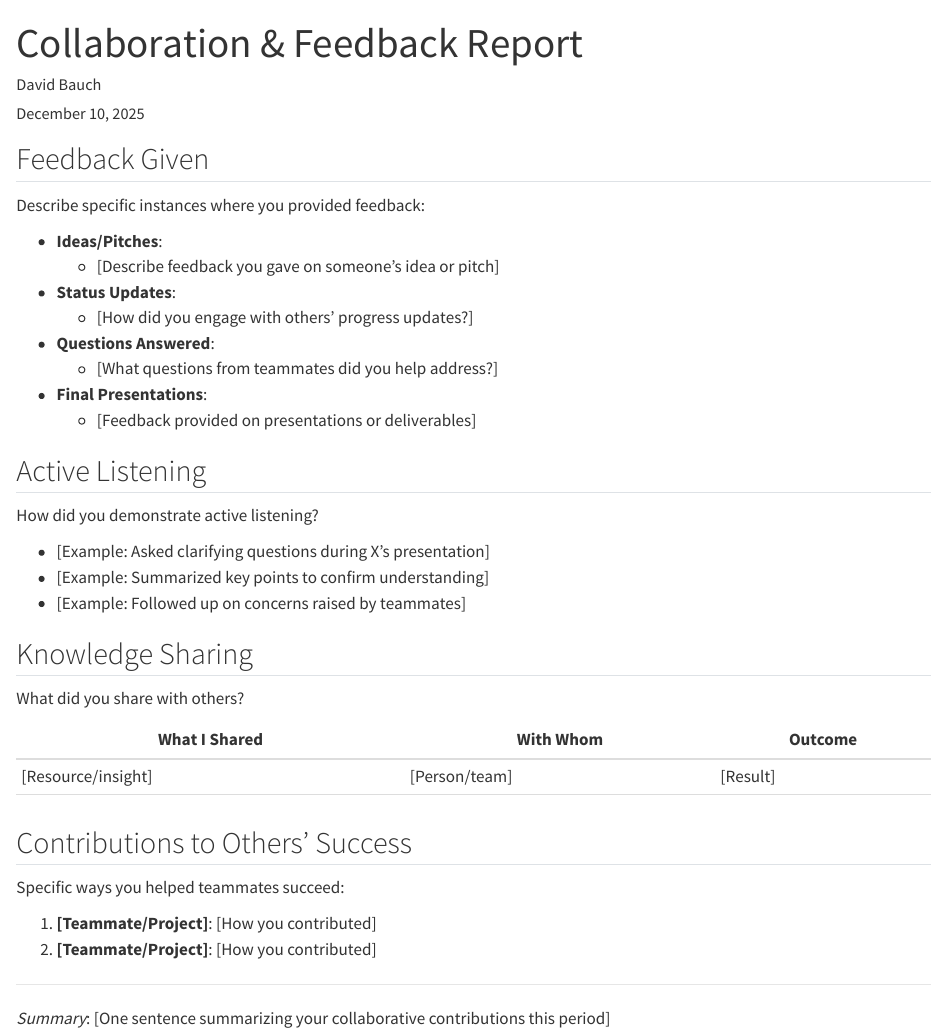
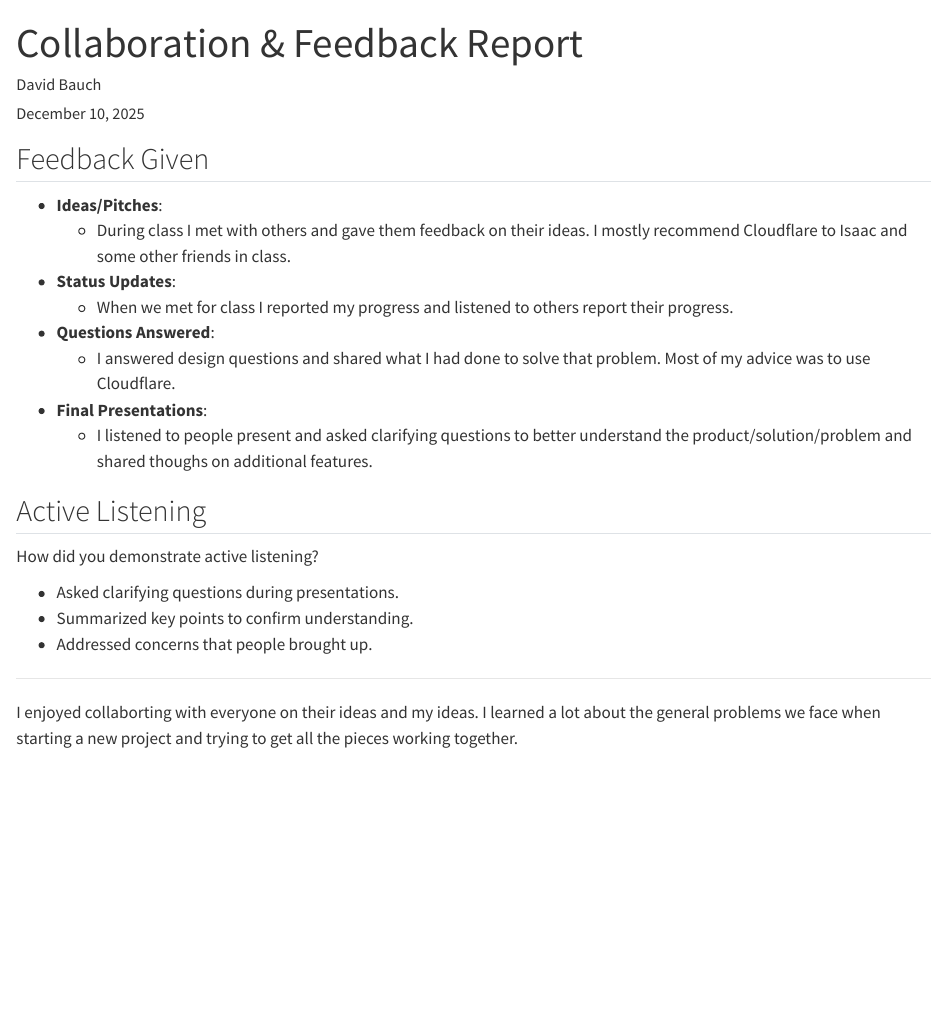
Before and after one commit to backofficedev/pagehaven, a Quarto document (docs/feedback-report.qmd): the page in a window 1100 px wide, from its top. Rendered offline with R 4.5, knitr and Pandoc in place of Quarto, with nearby package versions.

Commit message:
chore: feedback report

```diff
--- a/docs/feedback-report.qmd
+++ b/docs/feedback-report.qmd
@@ -10,44 +10,26 @@ format:
 
 ## Feedback Given
 
-Describe specific instances where you provided feedback:
-
 - **Ideas/Pitches**:
-  - [Describe feedback you gave on someone's idea or pitch]
+  - During class I met with others and gave them feedback on their ideas. I mostly recommend Cloudflare to Isaac and some other friends in class.
 
 - **Status Updates**:
-  - [How did you engage with others' progress updates?]
+  - When we met for class I reported my progress and listened to others report their progress.
 
 - **Questions Answered**:
-  - [What questions from teammates did you help address?]
+  - I answered design questions and shared what I had done to solve that problem. Most of my advice was to use Cloudflare.
 
 - **Final Presentations**:
-  - [Feedback provided on presentations or deliverables]
+  - I listened to people present and asked clarifying questions to better understand the product/solution/problem and shared thoughs on additional features.
 
 ## Active Listening
 
 How did you demonstrate active listening?
 
-- [Example: Asked clarifying questions during X's presentation]
-- [Example: Summarized key points to confirm understanding]
-- [Example: Followed up on concerns raised by teammates]
-
-## Knowledge Sharing
-
-What did you share with others?
-
-| What I Shared | With Whom | Outcome |
-|---------------|-----------|---------|
-| [Resource/insight] | [Person/team] | [Result] |
-| | | |
-
-## Contributions to Others' Success
-
-Specific ways you helped teammates succeed:
-
-1. **[Teammate/Project]**: [How you contributed]
-2. **[Teammate/Project]**: [How you contributed]
+- Asked clarifying questions during presentations.
+- Summarized key points to confirm understanding.
+- Addressed concerns that people brought up.
 
 ---
 
-*Summary*: [One sentence summarizing your collaborative contributions this period]
+I enjoyed collaborting with everyone on their ideas and my ideas. I learned a lot about the general problems we face when starting a new project and trying to get all the pieces working together.
```
Also changed, not shown: 1 other file.
